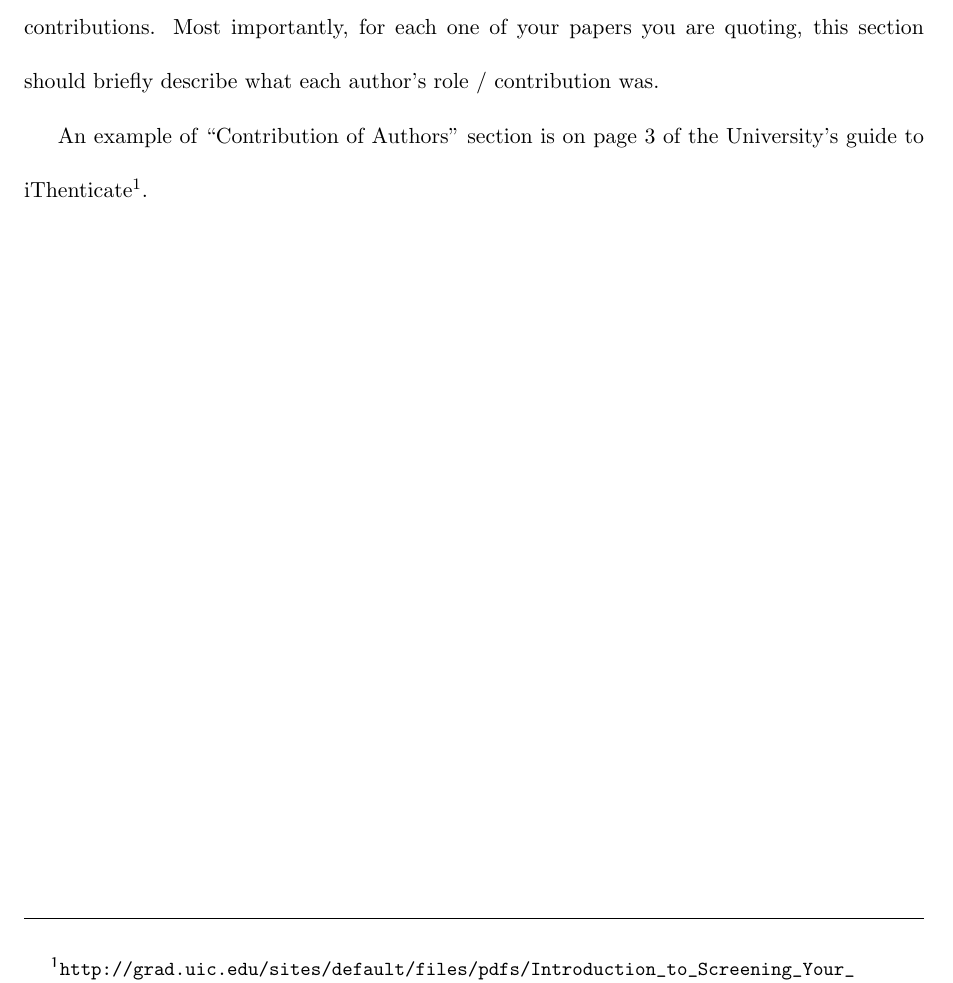
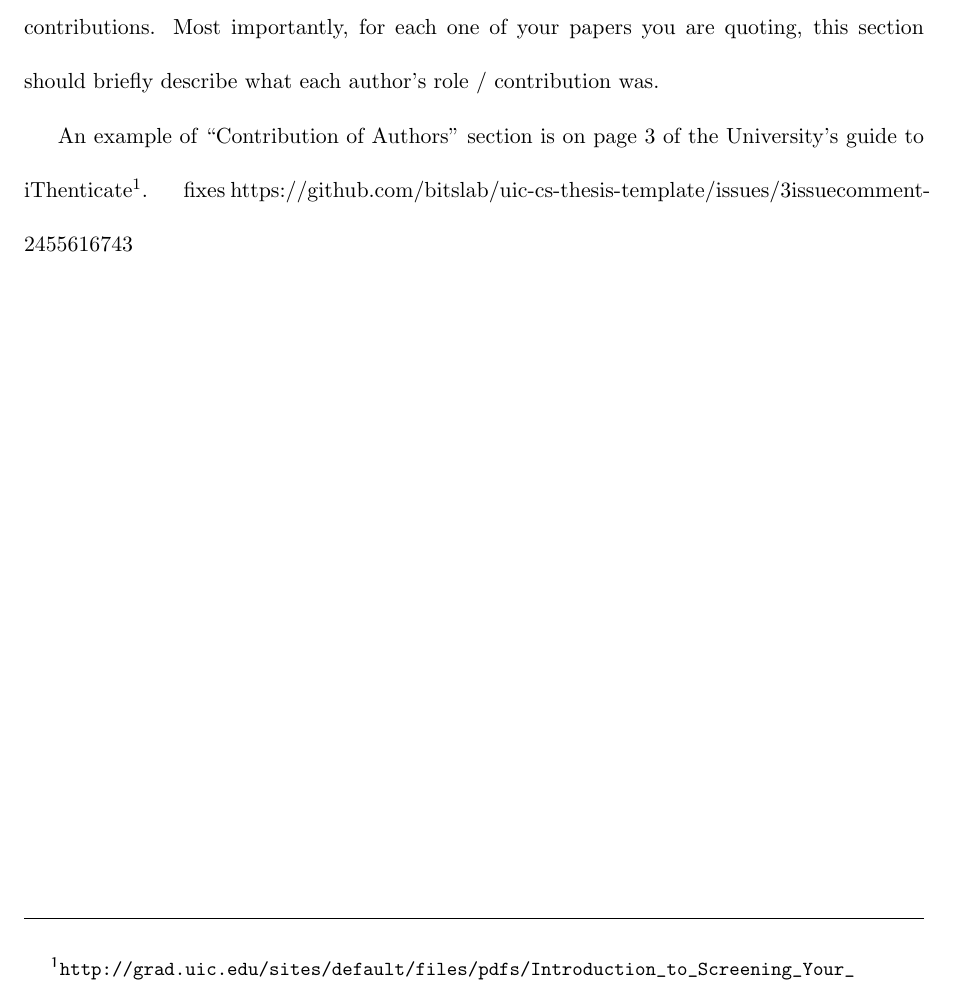
Before and after one commit to bitslab/uic-cs-thesis-template, a LaTeX thesis (thesis.tex): part of page 5 of 15, cut so that both start at the same text. Compiled offline with pdfLaTeX.

Commit message:
docs: add comment linking table counter fix to issue #3

```diff
--- a/thesis.tex
+++ b/thesis.tex
@@ -30,7 +30,7 @@ Danizg, New York University}
 \input{sections/other/_1_dedication}
 \input{sections/other/_2_acknowledgement}
 \input{sections/other/_3_contribution_of_authors}
-\setcounter{table}{0}
+\setcounter{table}{0}	# fixes https://github.com/bitslab/uic-cs-thesis-template/issues/3#issuecomment-2455616743
 \tableofcontents
 \listoftables
 \listoffigures
```
